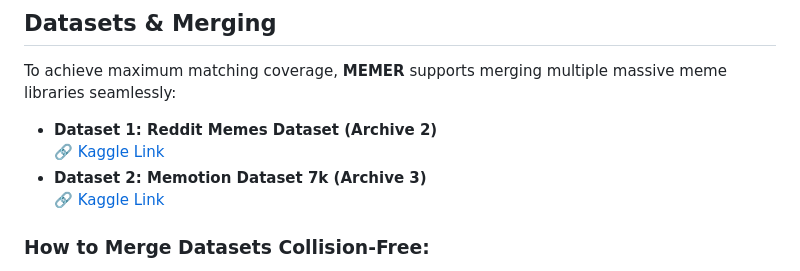
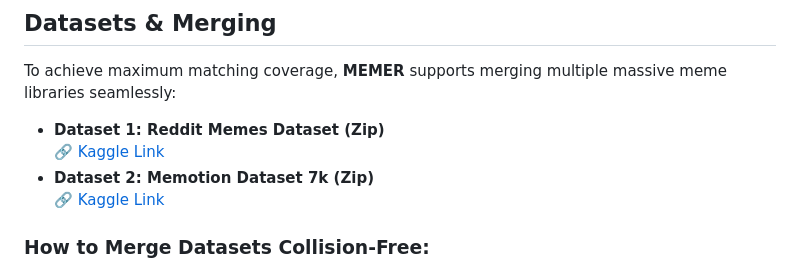
Before and after one commit to Harsh-Banswal/MEMER, a Markdown page: README.md, the part around the change. GitHub-like rendering.

Commit message:
Update dataset descriptions in README.md

```diff
--- a/README.md
+++ b/README.md
@@ -51,9 +51,9 @@ pip install -r requirements.txt
 
 To achieve maximum matching coverage, **MEMER** supports merging multiple massive meme libraries seamlessly:
 
-* **Dataset 1: Reddit Memes Dataset (Archive 2)**
+* **Dataset 1: Reddit Memes Dataset (Zip)**
   🔗 [Kaggle Link](https://kaggle.com/datasets/sayangoswami/reddit-memes-dataset)
-* **Dataset 2: Memotion Dataset 7k (Archive 3)**
+* **Dataset 2: Memotion Dataset 7k (Zip)**
   🔗 [Kaggle Link](https://www.kaggle.com/datasets/williamscott701/memotion-dataset-7k)
 
 ### How to Merge Datasets Collision-Free:
```
